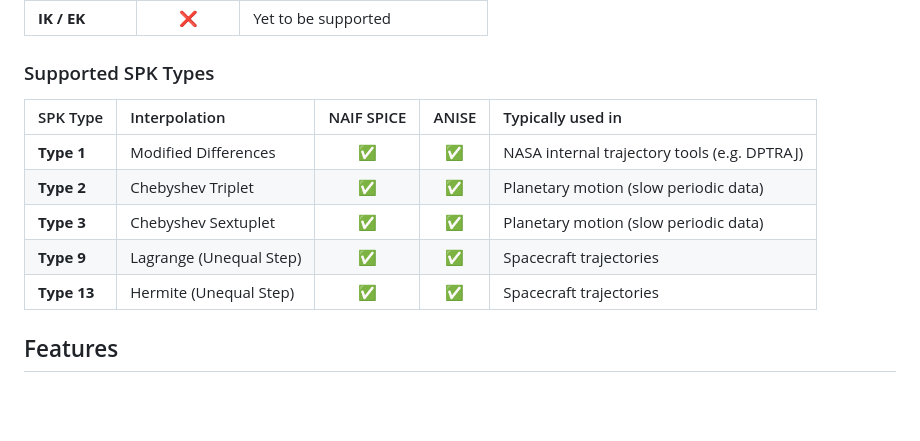
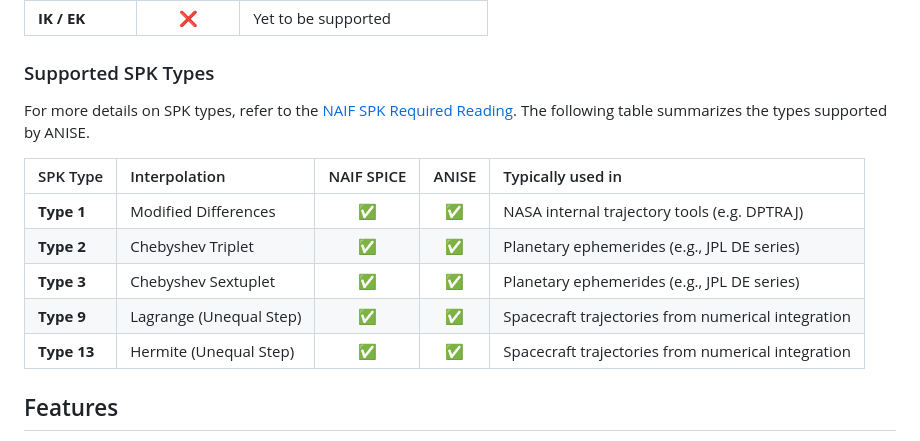
Before and after one commit to nyx-space/anise, a Markdown page: anise-py/README.md, the part around the change. GitHub-like rendering; blank space fills up the shorter version.

```diff
--- a/anise-py/README.md
+++ b/anise-py/README.md
@@ -44,13 +44,15 @@ ANISE supports many SPICE kernels. Binary kernels are supported as-is, while tex
 
 ### Supported SPK Types
 
+For more details on SPK types, refer to the [NAIF SPK Required Reading](https://naif.jpl.nasa.gov/pub/naif/toolkit_docs/C/req/spk.html). The following table summarizes the types supported by ANISE.
+
 | SPK Type | Interpolation | NAIF SPICE | ANISE | Typically used in |
 | :--- | :--- | :---: | :---: | :--- |
 | **Type 1** | Modified Differences | ✅ | ✅ | NASA internal trajectory tools (e.g. DPTRAJ) |
-| **Type 2** | Chebyshev Triplet | ✅ | ✅ | Planetary motion (slow periodic data) |
-| **Type 3** | Chebyshev Sextuplet | ✅ | ✅ | Planetary motion (slow periodic data) |
-| **Type 9** | Lagrange (Unequal Step) | ✅ | ✅ | Spacecraft trajectories |
-| **Type 13** | Hermite (Unequal Step) | ✅ | ✅ | Spacecraft trajectories |
+| **Type 2** | Chebyshev Triplet | ✅ | ✅ | Planetary ephemerides (e.g., JPL DE series) |
+| **Type 3** | Chebyshev Sextuplet | ✅ | ✅ | Planetary ephemerides (e.g., JPL DE series) |
+| **Type 9** | Lagrange (Unequal Step) | ✅ | ✅ | Spacecraft trajectories from numerical integration |
+| **Type 13** | Hermite (Unequal Step) | ✅ | ✅ | Spacecraft trajectories from numerical integration |
 
 ## Features
 
```
Also changed, not shown: README.md (+6 -4 lines).
